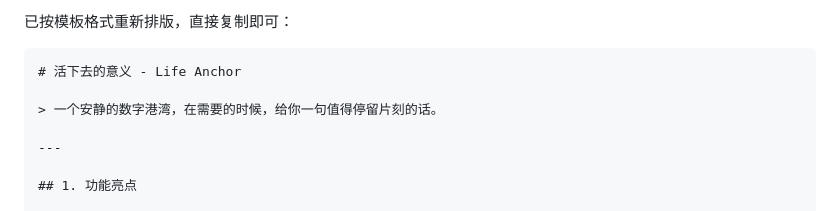
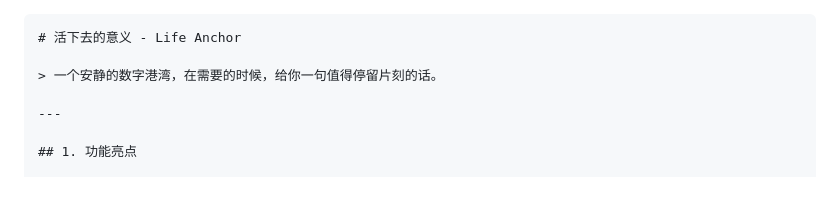
Before and after one commit to zilo1002/Life-Anchor, a Markdown page: README.md, the part around the change. Drawn GitHub-style.

````diff
--- a/README.md
+++ b/README.md
@@ -1,5 +1,3 @@
-已按模板格式重新排版，直接复制即可：
-
 ```markdown
 # 活下去的意义 - Life Anchor
 
````
